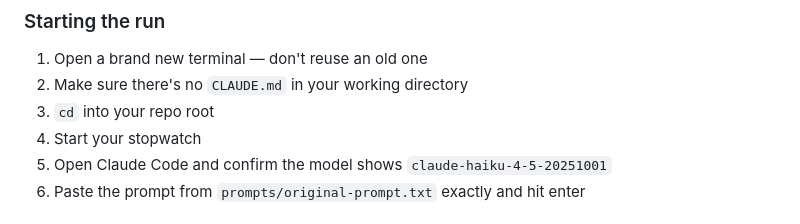
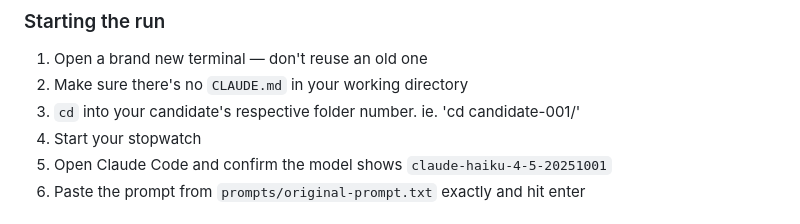
Before and after one commit to cse110-sp26-group7/cse110-sp26-group7, a Markdown page: AISlotMachine/README.md, the part around the change. Rendered like a GitHub page.

```diff
--- a/AISlotMachine/README.md
+++ b/AISlotMachine/README.md
@@ -49,7 +49,7 @@ Every single run — baseline and refinement — must follow these steps exactly
 
 1. Open a brand new terminal — don't reuse an old one
 2. Make sure there's no `CLAUDE.md` in your working directory
-3. `cd` into your repo root
+3. `cd` into your candidate's respective folder number. ie. 'cd candidate-001/'
 4. Start your stopwatch
 5. Open Claude Code and confirm the model shows `claude-haiku-4-5-20251001`
 6. Paste the prompt from `prompts/original-prompt.txt` exactly and hit enter
```
